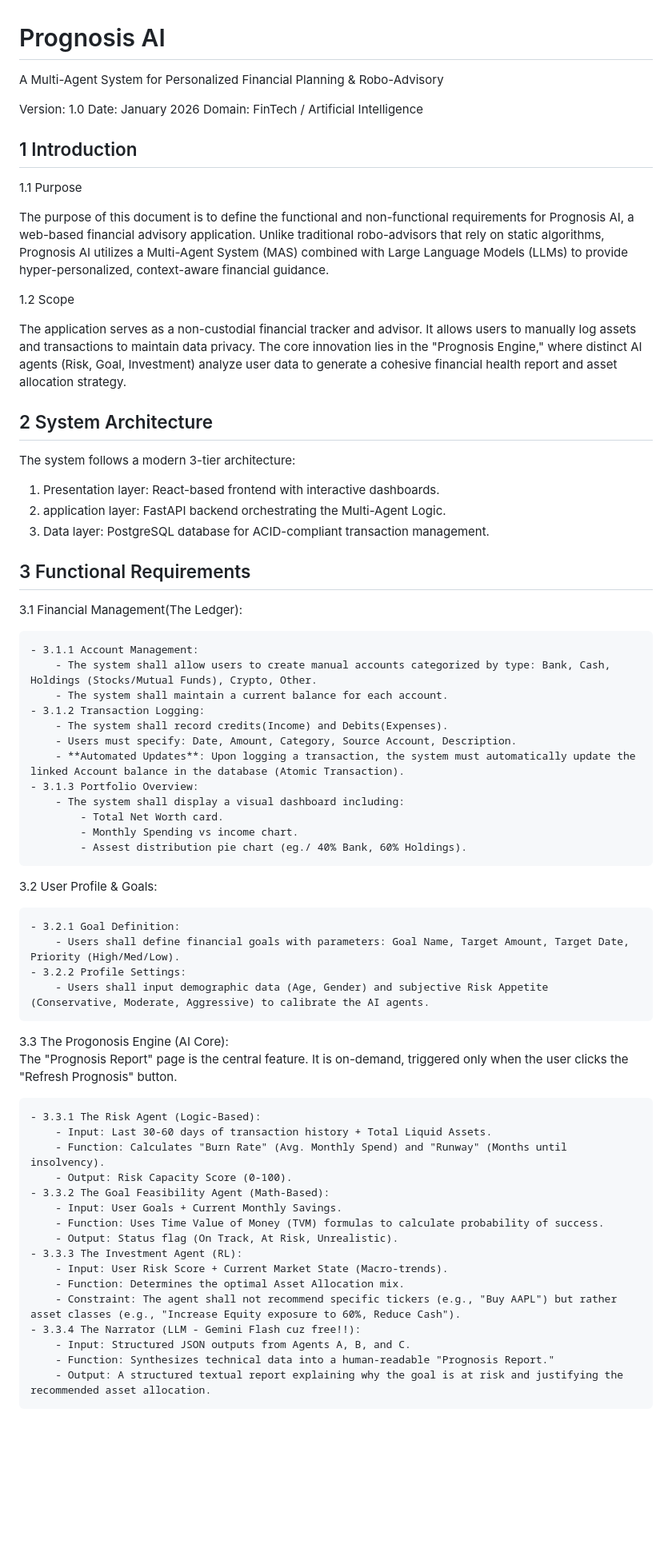
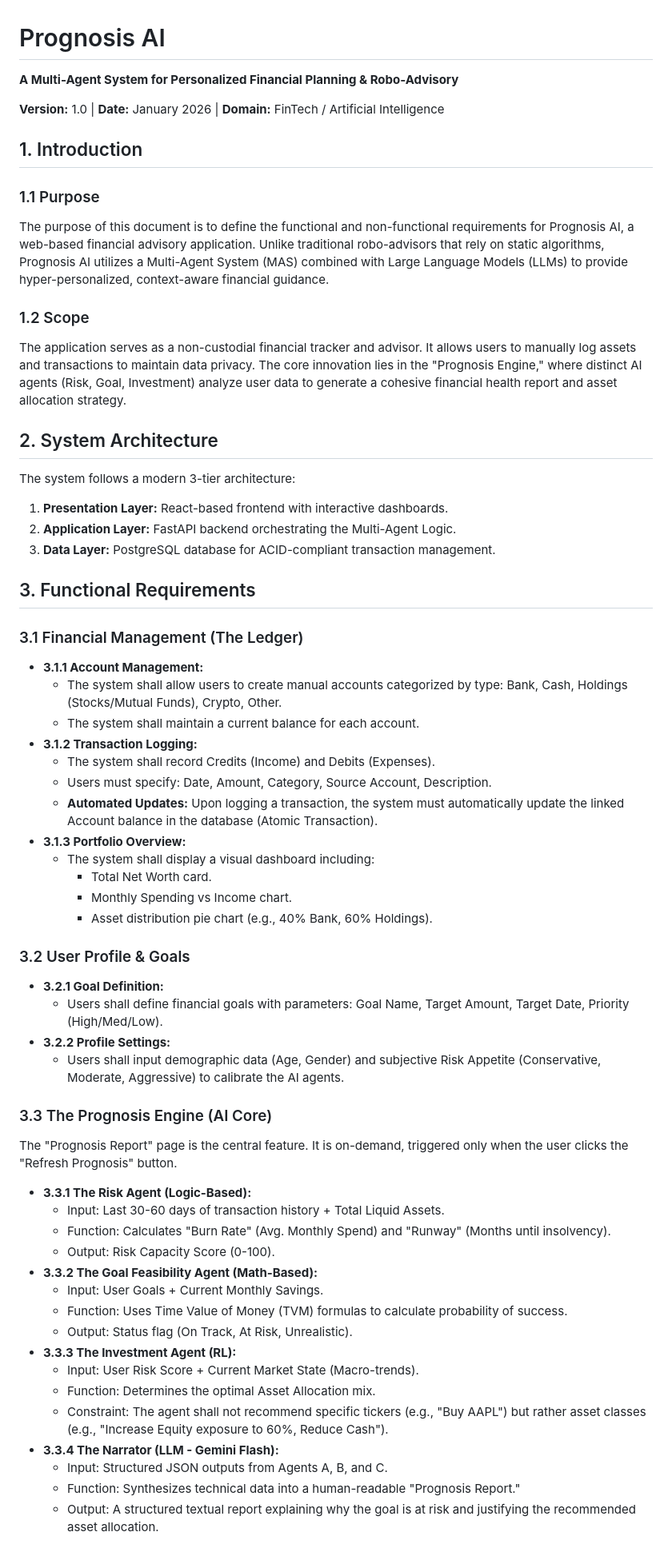
Before and after one commit to xevansz/Prognos-Advisor-AI, a Markdown page: README.md, the part around one of its changes. Shown at 80% size. GitHub-like rendering; blank space fills up the shorter version.

Commit message:
md typos

```diff
--- a/README.md
+++ b/README.md
@@ -1,67 +1,65 @@
 # Prognosis AI
 
-A Multi-Agent System for Personalized Financial Planning & Robo-Advisory
+**A Multi-Agent System for Personalized Financial Planning & Robo-Advisory**
 
-Version: 1.0 Date: January 2026 Domain: FinTech / Artificial Intelligence
+**Version:** 1.0 | **Date:** January 2026 | **Domain:** FinTech / Artificial Intelligence
 
-## 1 Introduction
+## 1. Introduction
 
-1.1 Purpose
-
+### 1.1 Purpose
 The purpose of this document is to define the functional and non-functional requirements for Prognosis AI, a web-based financial advisory application. Unlike traditional robo-advisors that rely on static algorithms, Prognosis AI utilizes a Multi-Agent System (MAS) combined with Large Language Models (LLMs) to provide hyper-personalized, context-aware financial guidance.
 
-1.2 Scope
-
+### 1.2 Scope
 The application serves as a non-custodial financial tracker and advisor. It allows users to manually log assets and transactions to maintain data privacy. The core innovation lies in the "Prognosis Engine," where distinct AI agents (Risk, Goal, Investment) analyze user data to generate a cohesive financial health report and asset allocation strategy.
 
-## 2 System Architecture
+## 2. System Architecture
 
 The system follows a modern 3-tier architecture:
-1. Presentation layer: React-based frontend with interactive dashboards.
-2. application layer: FastAPI backend orchestrating the Multi-Agent Logic.
-3. Data layer: PostgreSQL database for ACID-compliant transaction management.
+1. **Presentation Layer:** React-based frontend with interactive dashboards.
+2. **Application Layer:** FastAPI backend orchestrating the Multi-Agent Logic.
+3. **Data Layer:** PostgreSQL database for ACID-compliant transaction management.
 
-## 3 Functional Requirements
+## 3. Functional Requirements
 
-3.1 Financial Management(The Ledger):
+### 3.1 Financial Management (The Ledger)
 
-    - 3.1.1 Account Management:
-        - The system shall allow users to create manual accounts categorized by type: Bank, Cash, Holdings (Stocks/Mutual Funds), Crypto, Other.
-        - The system shall maintain a current balance for each account.
-    - 3.1.2 Transaction Logging:
-        - The system shall record credits(Income) and Debits(Expenses).
-        - Users must specify: Date, Amount, Category, Source Account, Description.
-        - **Automated Updates**: Upon logging a transaction, the system must automatically update the linked Account balance in the database (Atomic Transaction).
-    - 3.1.3 Portfolio Overview:
-        - The system shall display a visual dashboard including:
-            - Total Net Worth card.
-            - Monthly Spending vs income chart.
-            - Assest distribution pie chart (eg./ 40% Bank, 60% Holdings).
+* **3.1.1 Account Management:**
+    * The system shall allow users to create manual accounts categorized by type: Bank, Cash, Holdings (Stocks/Mutual Funds), Crypto, Other.
+    * The system shall maintain a current balance for each account.
+* **3.1.2 Transaction Logging:**
+    * The system shall record Credits (Income) and Debits (Expenses).
+    * Users must specify: Date, Amount, Category, Source Account, Description.
+    * **Automated Updates:** Upon logging a transaction, the system must automatically update the linked Account balance in the database (Atomic Transaction).
+* **3.1.3 Portfolio Overview:**
+    * The system shall display a visual dashboard including:
+        * Total Net Worth card.
+        * Monthly Spending vs Income chart.
+        * Asset distribution pie chart (e.g., 40% Bank, 60% Holdings).
 
-3.2 User Profile & Goals:
+### 3.2 User Profile & Goals
 
-    - 3.2.1 Goal Definition:
-        - Users shall define financial goals with parameters: Goal Name, Target Amount, Target Date, Priority (High/Med/Low).
-    - 3.2.2 Profile Settings:
-        - Users shall input demographic data (Age, Gender) and subjective Risk Appetite (Conservative, Moderate, Aggressive) to calibrate the AI agents.
+* **3.2.1 Goal Definition:**
+    * Users shall define financial goals with parameters: Goal Name, Target Amount, Target Date, Priority (High/Med/Low).
+* **3.2.2 Profile Settings:**
+    * Users shall input demographic data (Age, Gender) and subjective Risk Appetite (Conservative, Moderate, Aggressive) to calibrate the AI agents.
 
-3.3 The Progonosis Engine (AI Core):
+### 3.3 The Prognosis Engine (AI Core)
 The "Prognosis Report" page is the central feature. It is on-demand, triggered only when the user clicks the "Refresh Prognosis" button.
 
-    - 3.3.1 The Risk Agent (Logic-Based):
-        - Input: Last 30-60 days of transaction history + Total Liquid Assets.
-        - Function: Calculates "Burn Rate" (Avg. Monthly Spend) and "Runway" (Months until insolvency).
-        - Output: Risk Capacity Score (0-100).
-    - 3.3.2 The Goal Feasibility Agent (Math-Based):
-        - Input: User Goals + Current Monthly Savings.
-        - Function: Uses Time Value of Money (TVM) formulas to calculate probability of success.
-        - Output: Status flag (On Track, At Risk, Unrealistic).
-    - 3.3.3 The Investment Agent (RL):
-        - Input: User Risk Score + Current Market State (Macro-trends).
-        - Function: Determines the optimal Asset Allocation mix.
-        - Constraint: The agent shall not recommend specific tickers (e.g., "Buy AAPL") but rather asset classes (e.g., "Increase Equity exposure to 60%, Reduce Cash").
-    - 3.3.4 The Narrator (LLM - Gemini Flash cuz free!!):
-        - Input: Structured JSON outputs from Agents A, B, and C.
-        - Function: Synthesizes technical data into a human-readable "Prognosis Report."
-        - Output: A structured textual report explaining why the goal is at risk and justifying the recommended asset allocation.
+* **3.3.1 The Risk Agent (Logic-Based):**
+    * Input: Last 30-60 days of transaction history + Total Liquid Assets.
+    * Function: Calculates "Burn Rate" (Avg. Monthly Spend) and "Runway" (Months until insolvency).
+    * Output: Risk Capacity Score (0-100).
+* **3.3.2 The Goal Feasibility Agent (Math-Based):**
+    * Input: User Goals + Current Monthly Savings.
+    * Function: Uses Time Value of Money (TVM) formulas to calculate probability of success.
+    * Output: Status flag (On Track, At Risk, Unrealistic).
+* **3.3.3 The Investment Agent (RL):**
+    * Input: User Risk Score + Current Market State (Macro-trends).
+    * Function: Determines the optimal Asset Allocation mix.
+    * Constraint: The agent shall not recommend specific tickers (e.g., "Buy AAPL") but rather asset classes (e.g., "Increase Equity exposure to 60%, Reduce Cash").
+* **3.3.4 The Narrator (LLM - Gemini Flash):**
+    * Input: Structured JSON outputs from Agents A, B, and C.
+    * Function: Synthesizes technical data into a human-readable "Prognosis Report."
+    * Output: A structured textual report explaining why the goal is at risk and justifying the recommended asset allocation.
 
```
Also changed, not shown: other parts of README.md (+10 -13 lines).
